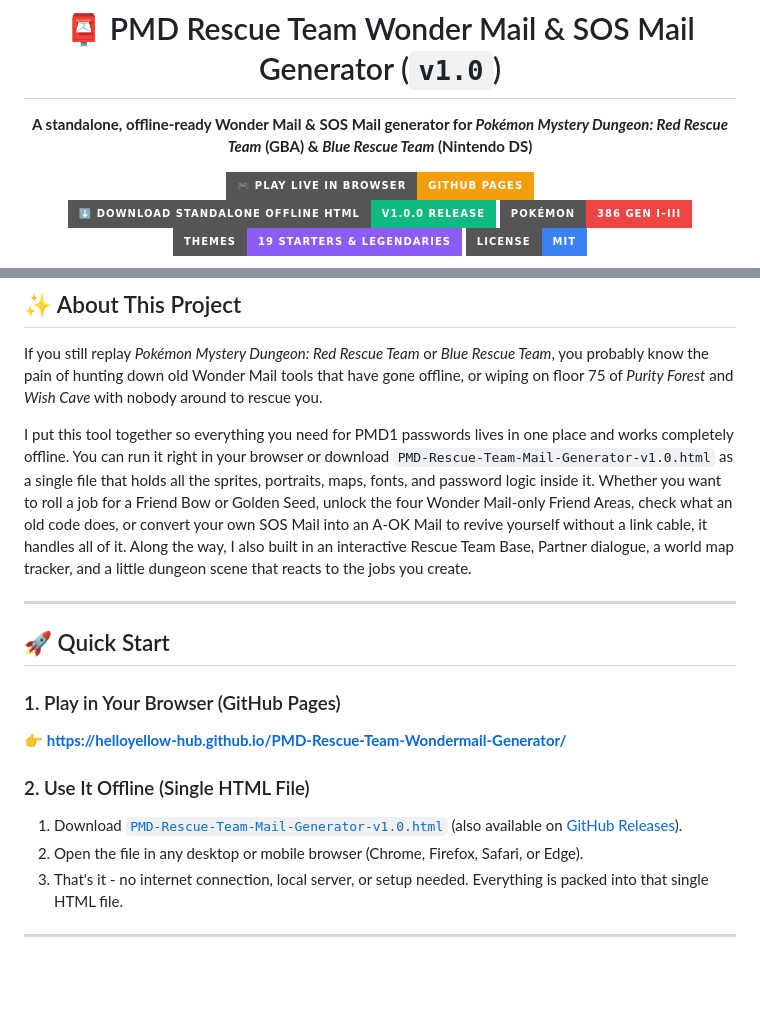
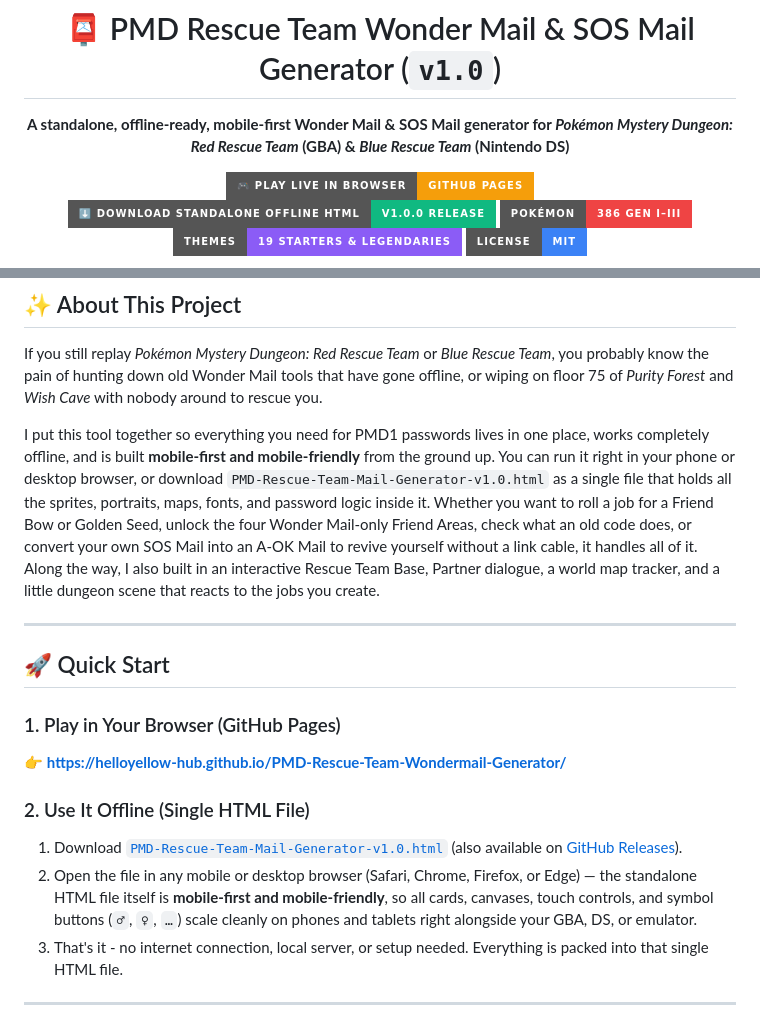
Before and after one commit to helloyellow-hub/PMD-Rescue-Team-Wondermail-Generator, a Markdown page: README.md, 2 parts joined by grey strips. Rendered like a GitHub page; badges without logos; blank space fills up the shorter version.

Commit message:
Note that the generator is mobile-first in the README.
Mention the mobile-friendly layout in the subtitle, About This Project, and Quick Start sections.

Co-authored-by: Dave Alfred <helloyellow-hub@users.noreply.github.com>

```diff
--- a/README.md
+++ b/README.md
@@ -2,7 +2,7 @@
 
 # 📮 PMD Rescue Team Wonder Mail & SOS Mail Generator (`v1.0`)
 
-**A standalone, offline-ready Wonder Mail & SOS Mail generator for _Pokémon Mystery Dungeon: Red Rescue Team_ (GBA) & _Blue Rescue Team_ (Nintendo DS)**
+**A standalone, offline-ready, mobile-first Wonder Mail & SOS Mail generator for _Pokémon Mystery Dungeon: Red Rescue Team_ (GBA) & _Blue Rescue Team_ (Nintendo DS)**
 
 [![Play Live in Browser (GitHub Pages)](https://img.shields.io/badge/%F0%9F%8E%AE_Play_Live_in_Browser-GitHub_Pages-f59e0b?style=for-the-badge)](https://helloyellow-hub.github.io/PMD-Rescue-Team-Wondermail-Generator/)
 [![Download Standalone Offline HTML (v1.0.0 Release)](https://img.shields.io/badge/%E2%AC%87%EF%B8%8F_Download_Standalone_Offline_HTML-v1.0.0_Release-10b981?style=for-the-badge)](https://github.com/helloyellow-hub/PMD-Rescue-Team-Wondermail-Generator/releases/latest)
@@ -28,7 +28,7 @@
 
 If you still replay *Pokémon Mystery Dungeon: Red Rescue Team* or *Blue Rescue Team*, you probably know the pain of hunting down old Wonder Mail tools that have gone offline, or wiping on floor 75 of *Purity Forest* and *Wish Cave* with nobody around to rescue you.
 
-I put this tool together so everything you need for PMD1 passwords lives in one place and works completely offline. You can run it right in your browser or download `PMD-Rescue-Team-Mail-Generator-v1.0.html` as a single file that holds all the sprites, portraits, maps, fonts, and password logic inside it. Whether you want to roll a job for a Friend Bow or Golden Seed, unlock the four Wonder Mail-only Friend Areas, check what an old code does, or convert your own SOS Mail into an A-OK Mail to revive yourself without a link cable, it handles all of it. Along the way, I also built in an interactive Rescue Team Base, Partner dialogue, a world map tracker, and a little dungeon scene that reacts to the jobs you create.
+I put this tool together so everything you need for PMD1 passwords lives in one place, works completely offline, and is built **mobile-first and mobile-friendly** from the ground up. You can run it right in your phone or desktop browser, or download `PMD-Rescue-Team-Mail-Generator-v1.0.html` as a single file that holds all the sprites, portraits, maps, fonts, and password logic inside it. Whether you want to roll a job for a Friend Bow or Golden Seed, unlock the four Wonder Mail-only Friend Areas, check what an old code does, or convert your own SOS Mail into an A-OK Mail to revive yourself without a link cable, it handles all of it. Along the way, I also built in an interactive Rescue Team Base, Partner dialogue, a world map tracker, and a little dungeon scene that reacts to the jobs you create.
 
 ---
 
@@ -39,7 +39,7 @@ I put this tool together so everything you need for PMD1 passwords lives in one
 
 ### 2. Use It Offline (Single HTML File)
 1. Download [`PMD-Rescue-Team-Mail-Generator-v1.0.html`](PMD-Rescue-Team-Mail-Generator-v1.0.html) (also available on [GitHub Releases](https://github.com/helloyellow-hub/PMD-Rescue-Team-Wondermail-Generator/releases/latest)).
-2. Open the file in any desktop or mobile browser (Chrome, Firefox, Safari, or Edge).
+2. Open the file in any mobile or desktop browser (Safari, Chrome, Firefox, or Edge) — the standalone HTML file itself is **mobile-first and mobile-friendly**, so all cards, canvases, touch controls, and symbol buttons (`♂`, `♀`, `…`) scale cleanly on phones and tablets right alongside your GBA, DS, or emulator.
 3. That's it - no internet connection, local server, or setup needed. Everything is packed into that single HTML file.
 
 ---
```
